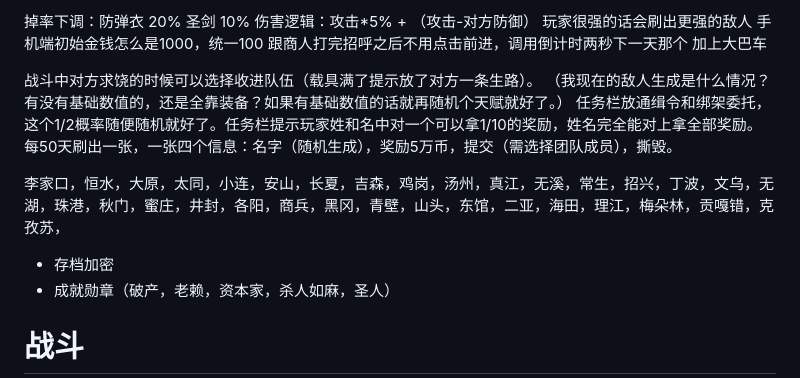
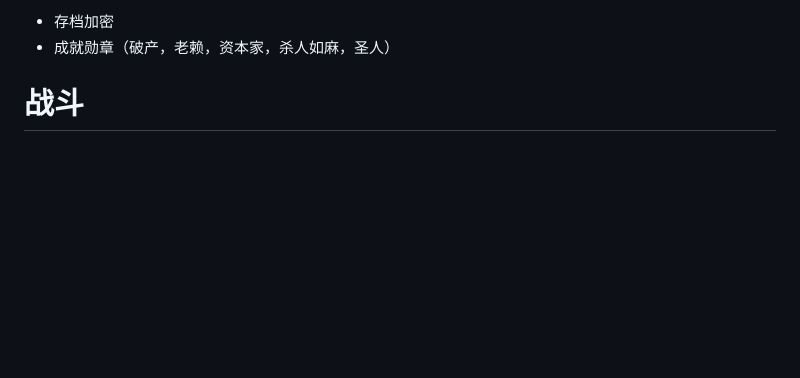
Before and after one commit to reRobut/merchant, a Markdown page: README.md, the part around the change. GitHub-like rendering; blank space fills up the shorter version.

```diff
--- a/README.md
+++ b/README.md
@@ -1,18 +1,4 @@
 
-掉率下调：防弹衣 20% 圣剑 10%
-伤害逻辑：攻击*5% + （攻击-对方防御）
-玩家很强的话会刷出更强的敌人
-手机端初始金钱怎么是1000，统一100
-跟商人打完招呼之后不用点击前进，调用倒计时两秒下一天那个
-加上大巴车
-
-战斗中对方求饶的时候可以选择收进队伍（载具满了提示放了对方一条生路）。
-（我现在的敌人生成是什么情况？有没有基础数值的，还是全靠装备？如果有基础数值的话就再随机个天赋就好了。）
-任务栏放通缉令和绑架委托，这个1/2概率随便随机就好了。任务栏提示玩家姓和名中对一个可以拿1/10的奖励，姓名完全能对上拿全部奖励。
-每50天刷出一张，一张四个信息：名字（随机生成），奖励5万币，提交（需选择团队成员），撕毁。
-
-
-李家口，恒水，大原，太同，小连，安山，长夏，吉森，鸡岗，汤州，真江，无溪，常生，招兴，丁波，文乌，无湖，珠港，秋门，蜜庄，井封，各阳，商兵，黑冈，青壁，山头，东馆，二亚，海田，理江，梅朵林，贡嘎错，克孜苏，
 
 - 存档加密
 - 成就勋章（破产，老赖，资本家，杀人如麻，圣人）
```
